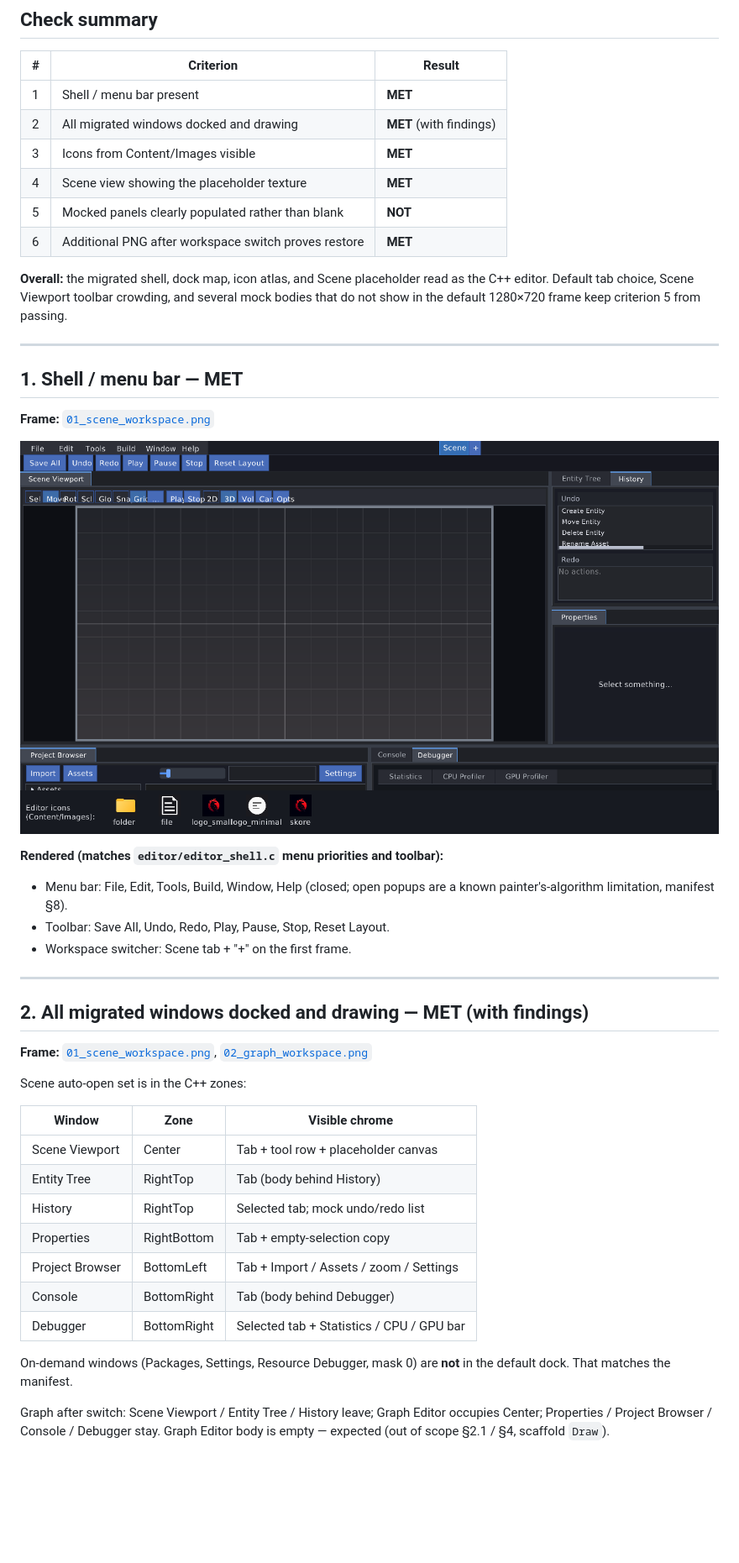
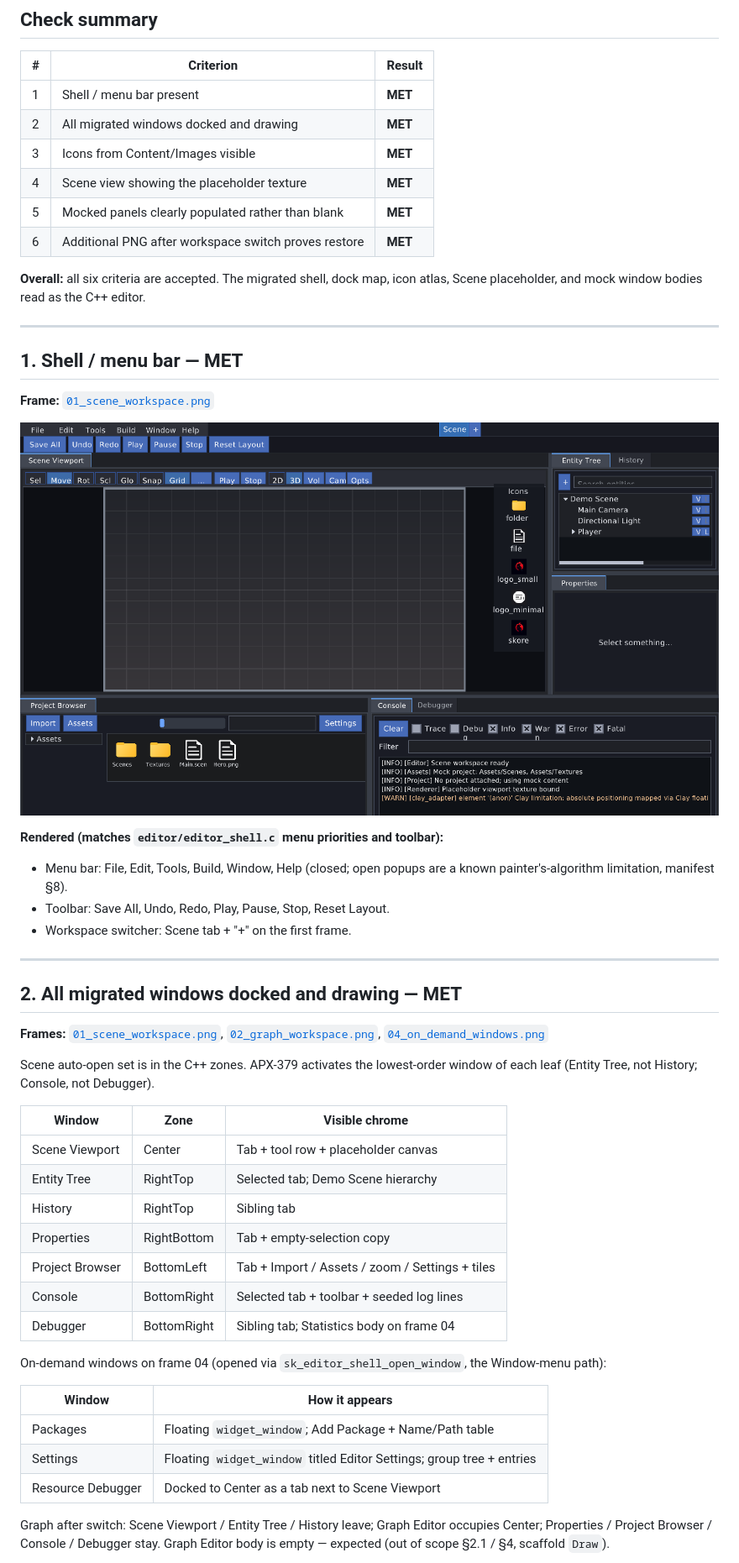
Before and after one commit to SkoreEngine/Skore, a Markdown page: docs/editor/apx-377-vision-validation.md, the part around the change printed below. Shown: that part at 84% size. Drawn GitHub-style; pictures changed too: docs/editor/apx-377-frames/01_scene_workspace.png; blank space fills up the shorter version.

```diff
--- a/docs/editor/apx-377-vision-validation.md
+++ b/docs/editor/apx-377-vision-validation.md
@@ -43,16 +45,14 @@ C++ InitDockSpace zones used as the layout oracle (manifest §1 / `editor_window
 | # | Criterion | Result |
 | - | --------- | ------ |
 | 1 | Shell / menu bar present | **MET** |
-| 2 | All migrated windows docked and drawing | **MET** (with findings) |
+| 2 | All migrated windows docked and drawing | **MET** |
 | 3 | Icons from Content/Images visible | **MET** |
 | 4 | Scene view showing the placeholder texture | **MET** |
-| 5 | Mocked panels clearly populated rather than blank | **NOT** |
+| 5 | Mocked panels clearly populated rather than blank | **MET** |
 | 6 | Additional PNG after workspace switch proves restore | **MET** |
 
-**Overall:** the migrated shell, dock map, icon atlas, and Scene placeholder
-read as the C++ editor. Default tab choice, Scene Viewport toolbar crowding,
-and several mock bodies that do not show in the default 1280×720 frame keep
-criterion 5 from passing.
+**Overall:** all six criteria are accepted. The migrated shell, dock map, icon
+atlas, Scene placeholder, and mock window bodies read as the C++ editor.
 
 ---
 
@@ -71,25 +71,33 @@ criterion 5 from passing.
 
 ---
 
-## 2. All migrated windows docked and drawing — MET (with findings)
+## 2. All migrated windows docked and drawing — MET
 
-**Frame:** [`01_scene_workspace.png`](apx-377-frames/01_scene_workspace.png),
-[`02_graph_workspace.png`](apx-377-frames/02_graph_workspace.png)
+**Frames:** [`01_scene_workspace.png`](apx-377-frames/01_scene_workspace.png),
+[`02_graph_workspace.png`](apx-377-frames/02_graph_workspace.png),
+[`04_on_demand_windows.png`](apx-377-frames/04_on_demand_windows.png)
 
-Scene auto-open set is in the C++ zones:
+Scene auto-open set is in the C++ zones. APX-379 activates the lowest-order
+window of each leaf (Entity Tree, not History; Console, not Debugger).
 
 | Window | Zone | Visible chrome |
 | --- | --- | --- |
 | Scene Viewport | Center | Tab + tool row + placeholder canvas |
-| Entity Tree | RightTop | Tab (body behind History) |
-| History | RightTop | Selected tab; mock undo/redo list |
+| Entity Tree | RightTop | Selected tab; Demo Scene hierarchy |
+| History | RightTop | Sibling tab |
 | Properties | RightBottom | Tab + empty-selection copy |
-| Project Browser | BottomLeft | Tab + Import / Assets / zoom / Settings |
-| Console | BottomRight | Tab (body behind Debugger) |
-| Debugger | BottomRight | Selected tab + Statistics / CPU / GPU bar |
+| Project Browser | BottomLeft | Tab + Import / Assets / zoom / Settings + tiles |
+| Console | BottomRight | Selected tab + toolbar + seeded log lines |
+| Debugger | BottomRight | Sibling tab; Statistics body on frame 04 |
 
-On-demand windows (Packages, Settings, Resource Debugger, mask 0) are
-**not** in the default dock. That matches the manifest.
+On-demand windows on frame 04 (opened via `sk_editor_shell_open_window`, the
+Window-menu path):
+
+| Window | How it appears |
+| --- | --- |
+| Packages | Floating `widget_window`; Add Package + Name/Path table |
+| Settings | Floating `widget_window` titled Editor Settings; group tree + entries |
+| Resource Debugger | Docked to Center as a tab next to Scene Viewport |
 
 Graph after switch: Scene Viewport / Entity Tree / History leave; Graph
 Editor occupies Center; Properties / Project Browser / Console / Debugger
```
Also changed, not shown: other parts of docs/editor/apx-377-vision-validation.md (+43 -62 lines), docs/editor/apx-377-frames/02_graph_workspace.png, docs/editor/apx-377-frames/03_scene_restored.png, docs/editor/apx-377-frames/04_on_demand_windows.png (added), 8 other files.
